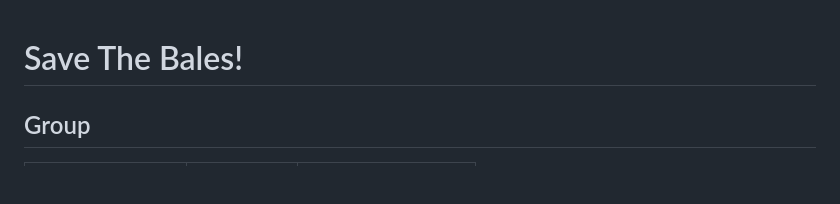
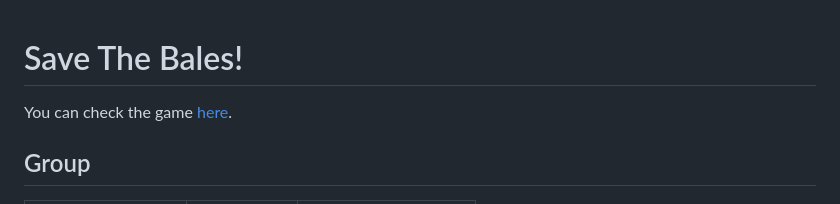
Before and after one commit to casemiromjm/save-the-bales, a Markdown page: README.md, the part around one of its changes. GitHub-like rendering; blank space fills up the shorter version.

```diff
--- a/README.md
+++ b/README.md
@@ -1,4 +1,6 @@
 # Save The Bales!
+
+You can check the game [here](https://casemiromjm.me/save-the-bales/src/).
 
 ## Group
 
```
Also changed, not shown: other parts of README.md (+1 -1 lines).
